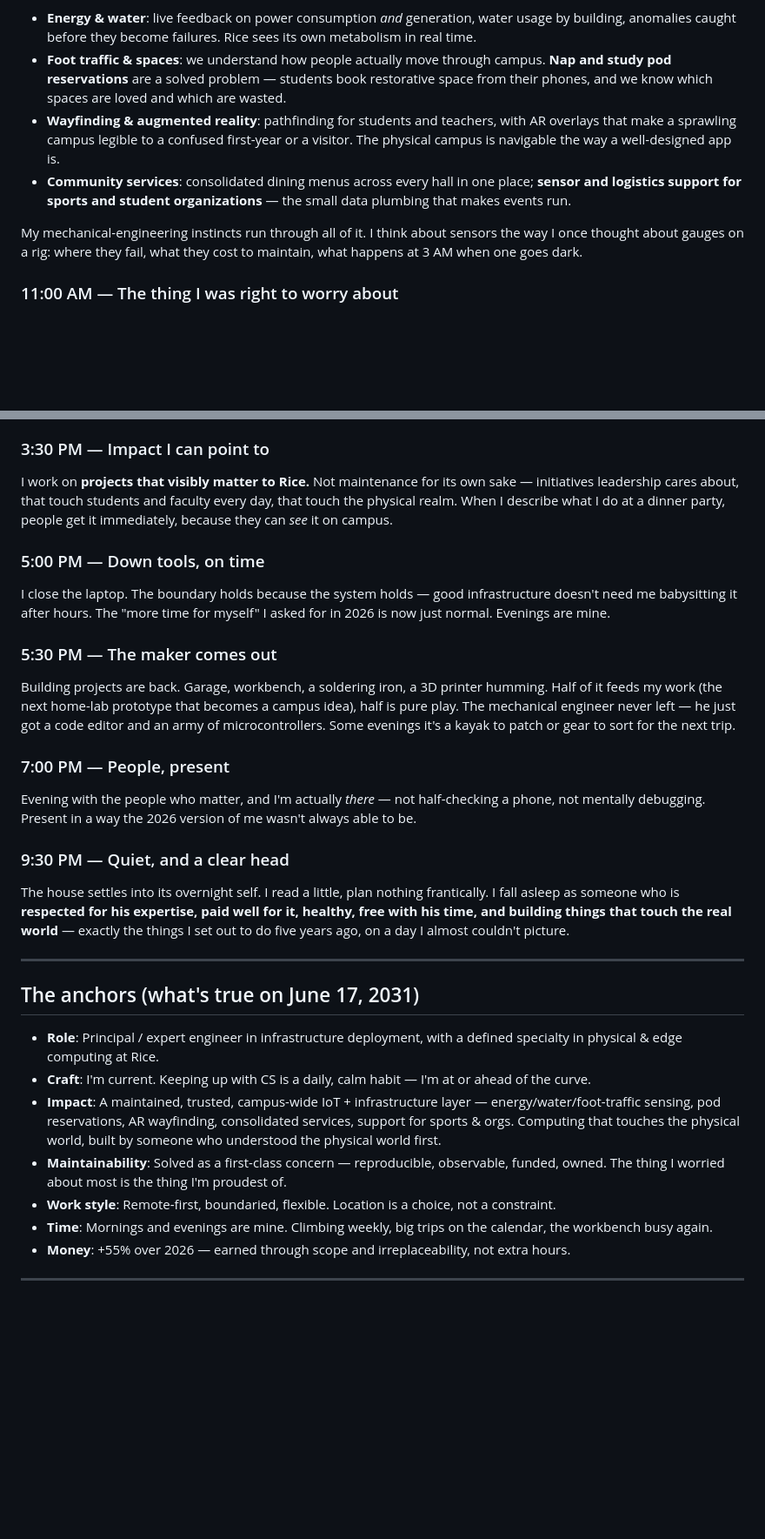
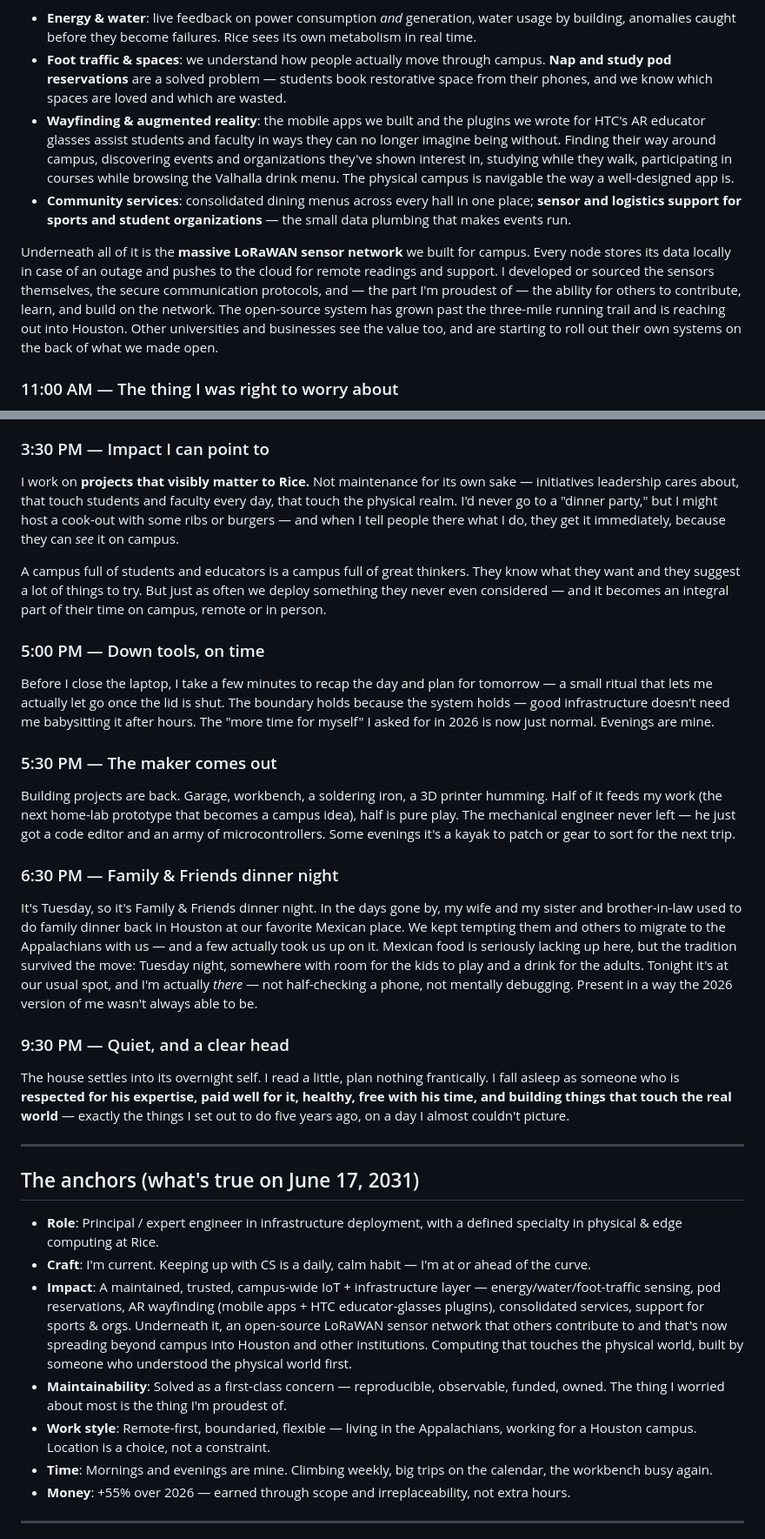
Before and after one commit to thedavidhanks/vivid-vision-sam-e, a Markdown page: vivid-vision-2031_smelly-cat.md, 2 parts joined by grey strips. Shown at 87% size. GitHub-like rendering; blank space fills up the shorter version.

```diff
--- a/vivid-vision-2031_smelly-cat.md
+++ b/vivid-vision-2031_smelly-cat.md
@@ -42,10 +47,10 @@ We operate a **campus-wide sensor and infrastructure network** — the thing I u
 
 - **Energy & water**: live feedback on power consumption *and* generation, water usage by building, anomalies caught before they become failures. Rice sees its own metabolism in real time.
 - **Foot traffic & spaces**: we understand how people actually move through campus. **Nap and study pod reservations** are a solved problem — students book restorative space from their phones, and we know which spaces are loved and which are wasted.
-- **Wayfinding & augmented reality**: pathfinding for students and teachers, with AR overlays that make a sprawling campus legible to a confused first-year or a visitor. The physical campus is navigable the way a well-designed app is.
+- **Wayfinding & augmented reality**: the mobile apps we built and the plugins we wrote for HTC's AR educator glasses assist students and faculty in ways they can no longer imagine being without. Finding their way around campus, discovering events and organizations they've shown interest in, studying while they walk, participating in courses while browsing the Valhalla drink menu. The physical campus is navigable the way a well-designed app is.
 - **Community services**: consolidated dining menus across every hall in one place; **sensor and logistics support for sports and student organizations** — the small data plumbing that makes events run.
 
-My mechanical-engineering instincts run through all of it. I think about sensors the way I once thought about gauges on a rig: where they fail, what they cost to maintain, what happens at 3 AM when one goes dark.
+Underneath all of it is the **massive LoRaWAN sensor network** we built for campus. Every node stores its data locally in case of an outage and pushes to the cloud for remote readings and support. I developed or sourced the sensors themselves, the secure communication protocols, and — the part I'm proudest of — the ability for others to contribute, learn, and build on the network. The open-source system has grown past the three-mile running trail and is reaching out into Houston. Other universities and businesses see the value too, and are starting to roll out their own systems on the back of what we made open.
 
 ### 11:00 AM — The thing I was right to worry about
 Back in 2026 my real fear about all this was **upkeep** — that a campus of sensors becomes a campus of dead sensors and tech debt. So the system I'm proudest of in 2031 isn't the flashiest feature; it's that **the infrastructure maintains itself, and the org knows how to keep it alive.**
@@ -59,16 +64,18 @@ A real break. No sad-desk lunch. Some days I'm out of the house entirely — the
 The afternoon is for the work only I can do: architecture, the hard deployment design, the gnarly integration between a physical system and the software stack. I also spend real time **mentoring** — turning mid-level engineers into the kind of expert I became. Teaching it is how I know I've mastered it. Watching someone on my team solve something I would've struggled with five years ago is one of the best feelings of the job.
 
 ### 3:30 PM — Impact I can point to
-I work on **projects that visibly matter to Rice.** Not maintenance for its own sake — initiatives leadership cares about, that touch students and faculty every day, that touch the physical realm. When I describe what I do at a dinner party, people get it immediately, because they can *see* it on campus.
+I work on **projects that visibly matter to Rice.** Not maintenance for its own sake — initiatives leadership cares about, that touch students and faculty every day, that touch the physical realm. I'd never go to a "dinner party," but I might host a cook-out with some ribs or burgers — and when I tell people there what I do, they get it immediately, because they can *see* it on campus.
+
+A campus full of students and educators is a campus full of great thinkers. They know what they want and they suggest a lot of things to try. But just as often we deploy something they never even considered — and it becomes an integral part of their time on campus, remote or in person.
 
 ### 5:00 PM — Down tools, on time
-I close the laptop. The boundary holds because the system holds — good infrastructure doesn't need me babysitting it after hours. The "more time for myself" I asked for in 2026 is now just normal. Evenings are mine.
+Before I close the laptop, I take a few minutes to recap the day and plan for tomorrow — a small ritual that lets me actually let go once the lid is shut. The boundary holds because the system holds — good infrastructure doesn't need me babysitting it after hours. The "more time for myself" I asked for in 2026 is now just normal. Evenings are mine.
 
 ### 5:30 PM — The maker comes out
 Building projects are back. Garage, workbench, a soldering iron, a 3D printer humming. Half of it feeds my work (the next home-lab prototype that becomes a campus idea), half is pure play. The mechanical engineer never left — he just got a code editor and an army of microcontrollers. Some evenings it's a kayak to patch or gear to sort for the next trip.
 
-### 7:00 PM — People, present
-Evening with the people who matter, and I'm actually *there* — not half-checking a phone, not mentally debugging. Present in a way the 2026 version of me wasn't always able to be.
+### 6:30 PM — Family & Friends dinner night
+It's Tuesday, so it's Family & Friends dinner night. In the days gone by, my wife and my sister and brother-in-law used to do family dinner back in Houston at our favorite Mexican place. We kept tempting them and others to migrate to the Appalachians with us — and a few actually took us up on it. Mexican food is seriously lacking up here, but the tradition survived the move: Tuesday night, somewhere with room for the kids to play and a drink for the adults. Tonight it's at our usual spot, and I'm actually *there* — not half-checking a phone, not mentally debugging. Present in a way the 2026 version of me wasn't always able to be.
 
 ### 9:30 PM — Quiet, and a clear head
 The house settles into its overnight self. I read a little, plan nothing frantically. I fall asleep as someone who is **respected for his expertise, paid well for it, healthy, free with his time, and building things that touch the real world** — exactly the things I set out to do five years ago, on a day I almost couldn't picture.
@@ -79,9 +86,9 @@ The house settles into its overnight self. I read a little, plan nothing frantic
 
 - **Role**: Principal / expert engineer in infrastructure deployment, with a defined specialty in physical & edge computing at Rice.
 - **Craft**: I'm current. Keeping up with CS is a daily, calm habit — I'm at or ahead of the curve.
-- **Impact**: A maintained, trusted, campus-wide IoT + infrastructure layer — energy/water/foot-traffic sensing, pod reservations, AR wayfinding, consolidated services, support for sports & orgs. Computing that touches the physical world, built by someone who understood the physical world first.
+- **Impact**: A maintained, trusted, campus-wide IoT + infrastructure layer — energy/water/foot-traffic sensing, pod reservations, AR wayfinding (mobile apps + HTC educator-glasses plugins), consolidated services, support for sports & orgs. Underneath it, an open-source LoRaWAN sensor network that others contribute to and that's now spreading beyond campus into Houston and other institutions. Computing that touches the physical world, built by someone who understood the physical world first.
 - **Maintainability**: Solved as a first-class concern — reproducible, observable, funded, owned. The thing I worried about most is the thing I'm proudest of.
-- **Work style**: Remote-first, boundaried, flexible. Location is a choice, not a constraint.
+- **Work style**: Remote-first, boundaried, flexible — living in the Appalachians, working for a Houston campus. Location is a choice, not a constraint.
 - **Time**: Mornings and evenings are mine. Climbing weekly, big trips on the calendar, the workbench busy again.
 - **Money**: +55% over 2026 — earned through scope and irreplaceability, not extra hours.
 
```
Also changed, not shown: other parts of vivid-vision-2031_smelly-cat.md (+8 -3 lines), vivid-vision_2031_sky-net.md (added, +118 -0 lines).
